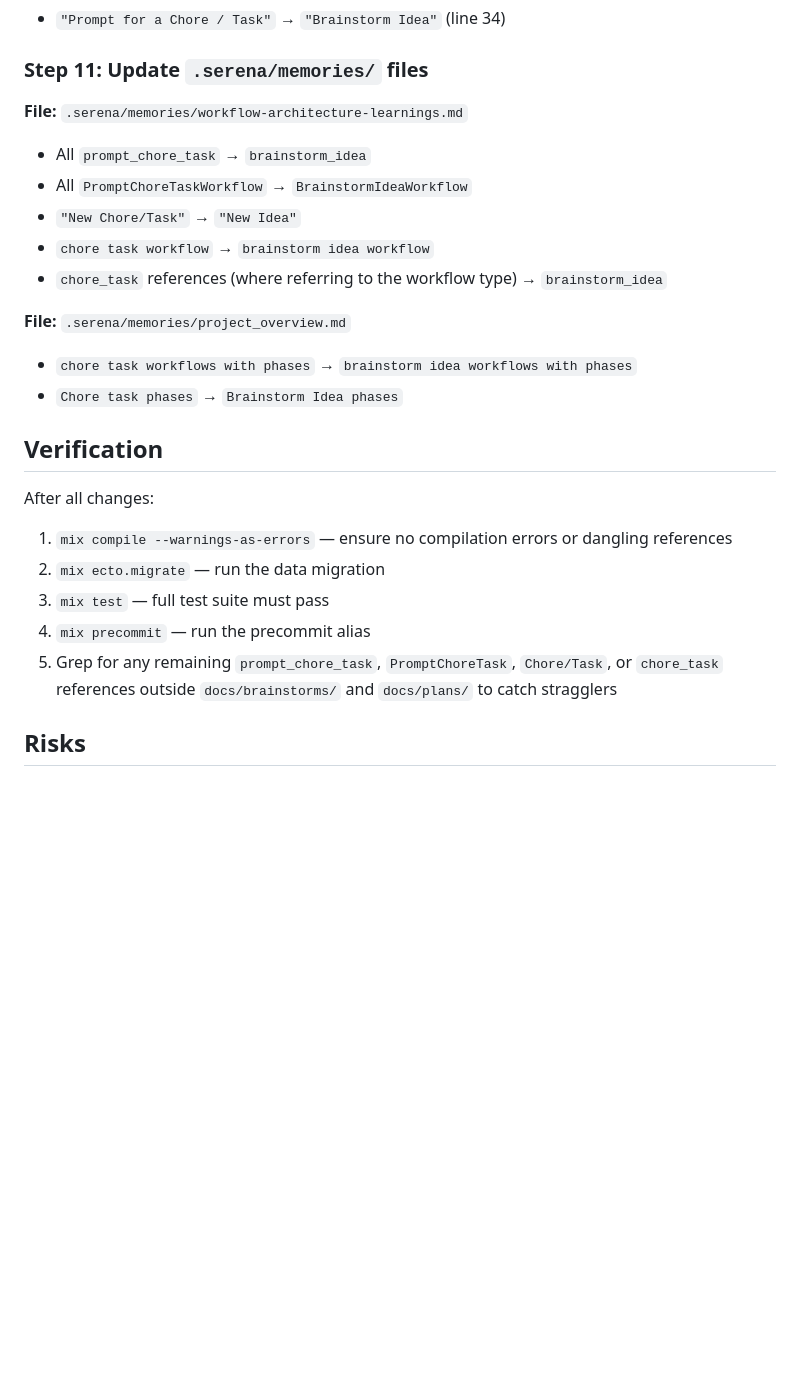
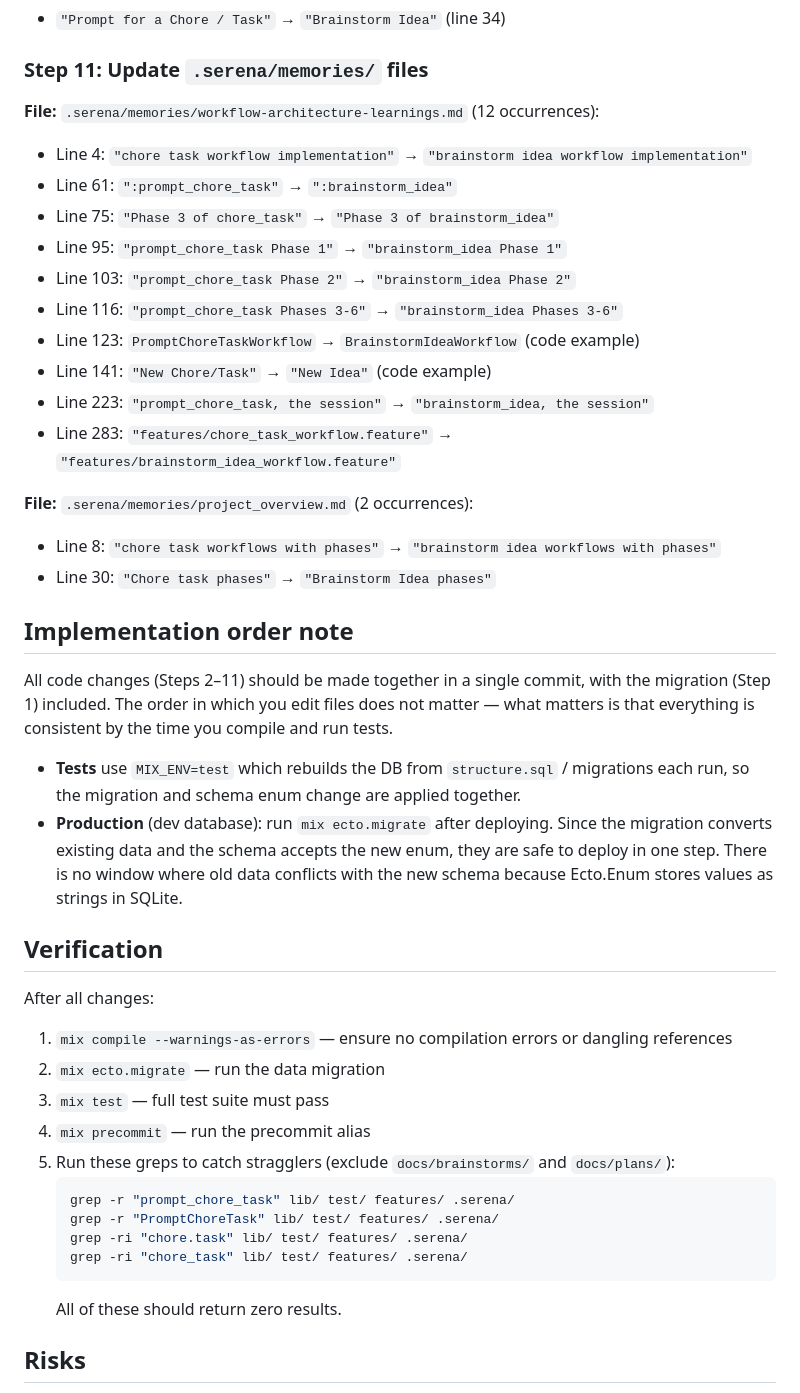
Before and after one commit to esnunes/destila, a Markdown page: docs/plans/2026-04-01-refactor-rename-chore-task-to-brainstorm-idea-plan.md, the part around one of its changes. Rendered like a GitHub page; blank space fills up the shorter version.

````diff
--- a/docs/plans/2026-04-01-refactor-rename-chore-task-to-brainstorm-idea-plan.md
+++ b/docs/plans/2026-04-01-refactor-rename-chore-task-to-brainstorm-idea-plan.md
@@ -153,16 +182,28 @@ Inside the file:
 
 ### Step 11: Update `.serena/memories/` files
 
-**File:** `.serena/memories/workflow-architecture-learnings.md`
-- All `prompt_chore_task` → `brainstorm_idea`
-- All `PromptChoreTaskWorkflow` → `BrainstormIdeaWorkflow`
-- `"New Chore/Task"` → `"New Idea"`
-- `chore task workflow` → `brainstorm idea workflow`
-- `chore_task` references (where referring to the workflow type) → `brainstorm_idea`
+**File:** `.serena/memories/workflow-architecture-learnings.md` (12 occurrences):
+- Line 4: `"chore task workflow implementation"` → `"brainstorm idea workflow implementation"`
+- Line 61: `":prompt_chore_task"` → `":brainstorm_idea"`
+- Line 75: `"Phase 3 of chore_task"` → `"Phase 3 of brainstorm_idea"`
+- Line 95: `"prompt_chore_task Phase 1"` → `"brainstorm_idea Phase 1"`
+- Line 103: `"prompt_chore_task Phase 2"` → `"brainstorm_idea Phase 2"`
+- Line 116: `"prompt_chore_task Phases 3-6"` → `"brainstorm_idea Phases 3-6"`
+- Line 123: `PromptChoreTaskWorkflow` → `BrainstormIdeaWorkflow` (code example)
+- Line 141: `"New Chore/Task"` → `"New Idea"` (code example)
+- Line 223: `"prompt_chore_task, the session"` → `"brainstorm_idea, the session"`
+- Line 283: `"features/chore_task_workflow.feature"` → `"features/brainstorm_idea_workflow.feature"`
 
-**File:** `.serena/memories/project_overview.md`
-- `chore task workflows with phases` → `brainstorm idea workflows with phases`
-- `Chore task phases` → `Brainstorm Idea phases`
+**File:** `.serena/memories/project_overview.md` (2 occurrences):
+- Line 8: `"chore task workflows with phases"` → `"brainstorm idea workflows with phases"`
+- Line 30: `"Chore task phases"` → `"Brainstorm Idea phases"`
+
+## Implementation order note
+
+All code changes (Steps 2–11) should be made together in a single commit, with the migration (Step 1) included. The order in which you edit files does not matter — what matters is that everything is consistent by the time you compile and run tests.
+
+- **Tests** use `MIX_ENV=test` which rebuilds the DB from `structure.sql` / migrations each run, so the migration and schema enum change are applied together.
+- **Production** (dev database): run `mix ecto.migrate` after deploying. Since the migration converts existing data and the schema accepts the new enum, they are safe to deploy in one step. There is no window where old data conflicts with the new schema because Ecto.Enum stores values as strings in SQLite.
 
 ## Verification
 
@@ -172,7 +213,14 @@ After all changes:
 2. `mix ecto.migrate` — run the data migration
 3. `mix test` — full test suite must pass
 4. `mix precommit` — run the precommit alias
-5. Grep for any remaining `prompt_chore_task`, `PromptChoreTask`, `Chore/Task`, or `chore_task` references outside `docs/brainstorms/` and `docs/plans/` to catch stragglers
+5. Run these greps to catch stragglers (exclude `docs/brainstorms/` and `docs/plans/`):
+   ```bash
+   grep -r "prompt_chore_task" lib/ test/ features/ .serena/
+   grep -r "PromptChoreTask" lib/ test/ features/ .serena/
+   grep -ri "chore.task" lib/ test/ features/ .serena/
+   grep -ri "chore_task" lib/ test/ features/ .serena/
+   ```
+   All of these should return zero results.
 
 ## Risks
 
````
Also changed, not shown: other parts of docs/plans/2026-04-01-refactor-rename-chore-task-to-brainstorm-idea-plan.md (+50 -21 lines).
